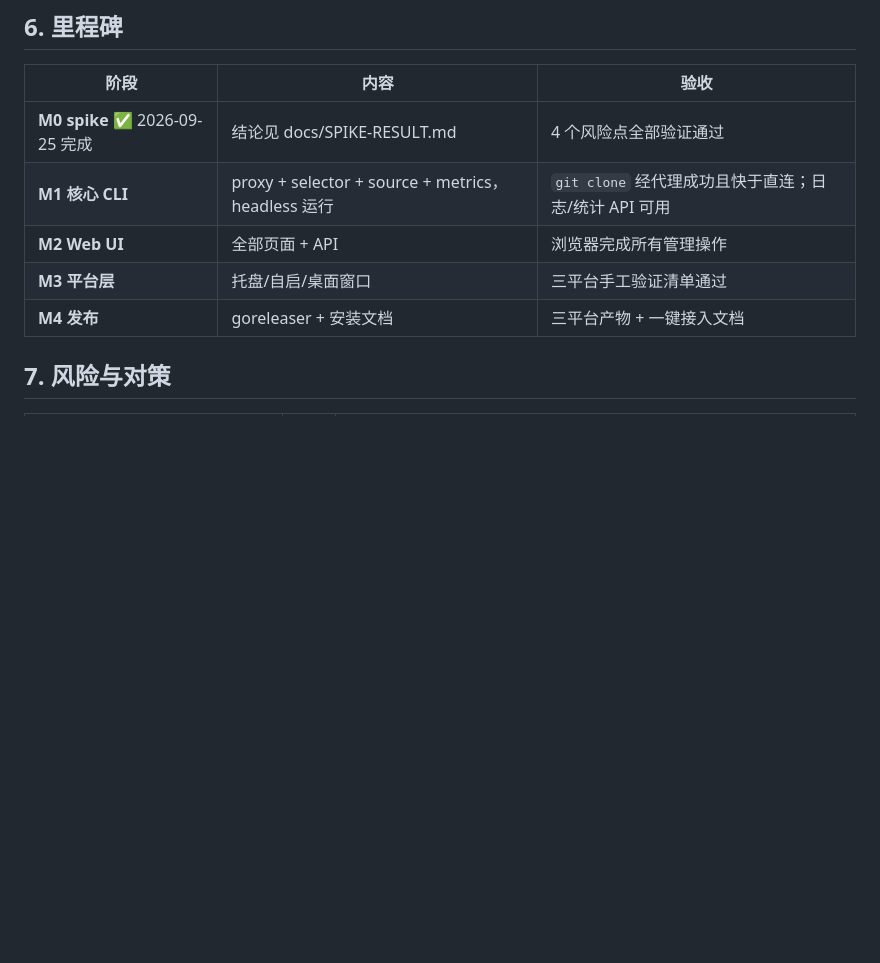
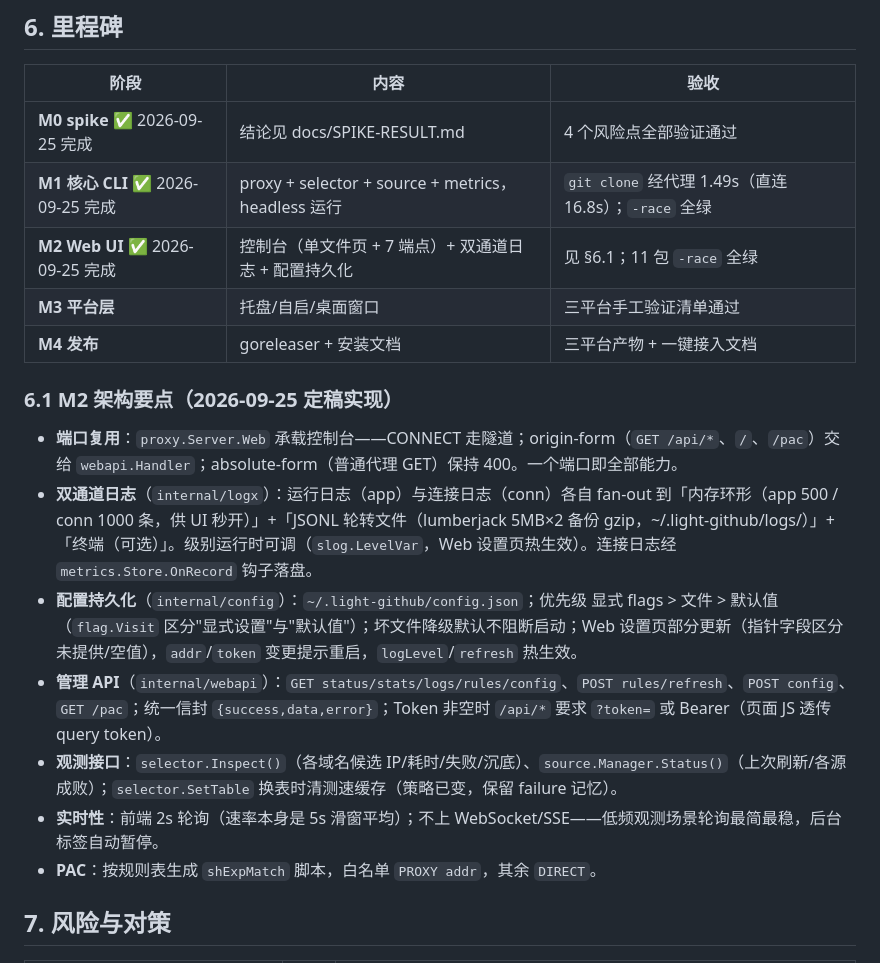
Before and after one commit to mabw/light-github, a Markdown page: docs/DESIGN.md, the part around the change. GitHub-like rendering; blank space fills up the shorter version.

```diff
--- a/docs/DESIGN.md
+++ b/docs/DESIGN.md
@@ -194,10 +194,20 @@ type Rule struct {
 | 阶段 | 内容 | 验收 |
 |---|---|---|
 | **M0 spike** ✅ 2026-09-25 完成 | 结论见 docs/SPIKE-RESULT.md | 4 个风险点全部验证通过 |
-| **M1 核心 CLI** | proxy + selector + source + metrics，headless 运行 | `git clone` 经代理成功且快于直连；日志/统计 API 可用 |
-| **M2 Web UI** | 全部页面 + API | 浏览器完成所有管理操作 |
+| **M1 核心 CLI** ✅ 2026-09-25 完成 | proxy + selector + source + metrics，headless 运行 | `git clone` 经代理 1.49s（直连 16.8s）；`-race` 全绿 |
+| **M2 Web UI** ✅ 2026-09-25 完成 | 控制台（单文件页 + 7 端点）+ 双通道日志 + 配置持久化 | 见 §6.1；11 包 `-race` 全绿 |
 | **M3 平台层** | 托盘/自启/桌面窗口 | 三平台手工验证清单通过 |
 | **M4 发布** | goreleaser + 安装文档 | 三平台产物 + 一键接入文档 |
+
+### 6.1 M2 架构要点（2026-09-25 定稿实现）
+
+- **端口复用**：`proxy.Server.Web` 承载控制台——CONNECT 走隧道；origin-form（`GET /api/*`、`/`、`/pac`）交给 `webapi.Handler`；absolute-form（普通代理 GET）保持 400。一个端口即全部能力。
+- **双通道日志**（`internal/logx`）：运行日志（app）与连接日志（conn）各自 fan-out 到「内存环形（app 500 / conn 1000 条，供 UI 秒开）」+「JSONL 轮转文件（lumberjack 5MB×2 备份 gzip，~/.light-github/logs/）」+「终端（可选）」。级别运行时可调（`slog.LevelVar`，Web 设置页热生效）。连接日志经 `metrics.Store.OnRecord` 钩子落盘。
+- **配置持久化**（`internal/config`）：`~/.light-github/config.json`；优先级 显式 flags > 文件 > 默认值（`flag.Visit` 区分"显式设置"与"默认值"）；坏文件降级默认不阻断启动；Web 设置页部分更新（指针字段区分未提供/空值），`addr`/`token` 变更提示重启，`logLevel`/`refresh` 热生效。
+- **管理 API**（`internal/webapi`）：`GET status/stats/logs/rules/config`、`POST rules/refresh`、`POST config`、`GET /pac`；统一信封 `{success,data,error}`；Token 非空时 `/api/*` 要求 `?token=` 或 Bearer（页面 JS 透传 query token）。
+- **观测接口**：`selector.Inspect()`（各域名候选 IP/耗时/失败/沉底）、`source.Manager.Status()`（上次刷新/各源成败）；`selector.SetTable` 换表时清测速缓存（策略已变，保留 failure 记忆）。
+- **实时性**：前端 2s 轮询（速率本身是 5s 滑窗平均）；不上 WebSocket/SSE——低频观测场景轮询最简最稳，后台标签自动暂停。
+- **PAC**：按规则表生成 `shExpMatch` 脚本，白名单 `PROXY addr`，其余 `DIRECT`。
 
 ## 7. 风险与对策
 
```
Also changed, not shown: README.md (+6 -0 lines).
